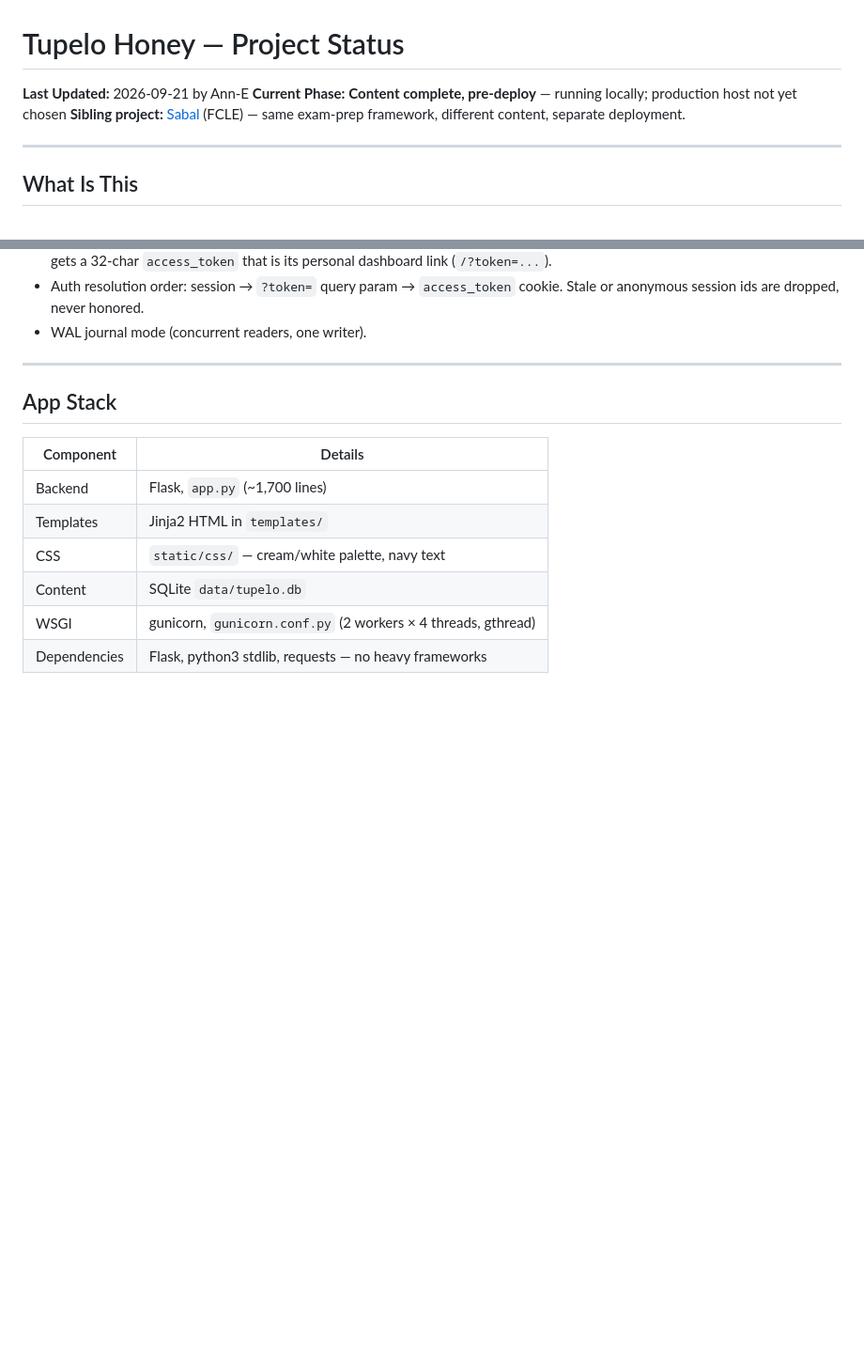
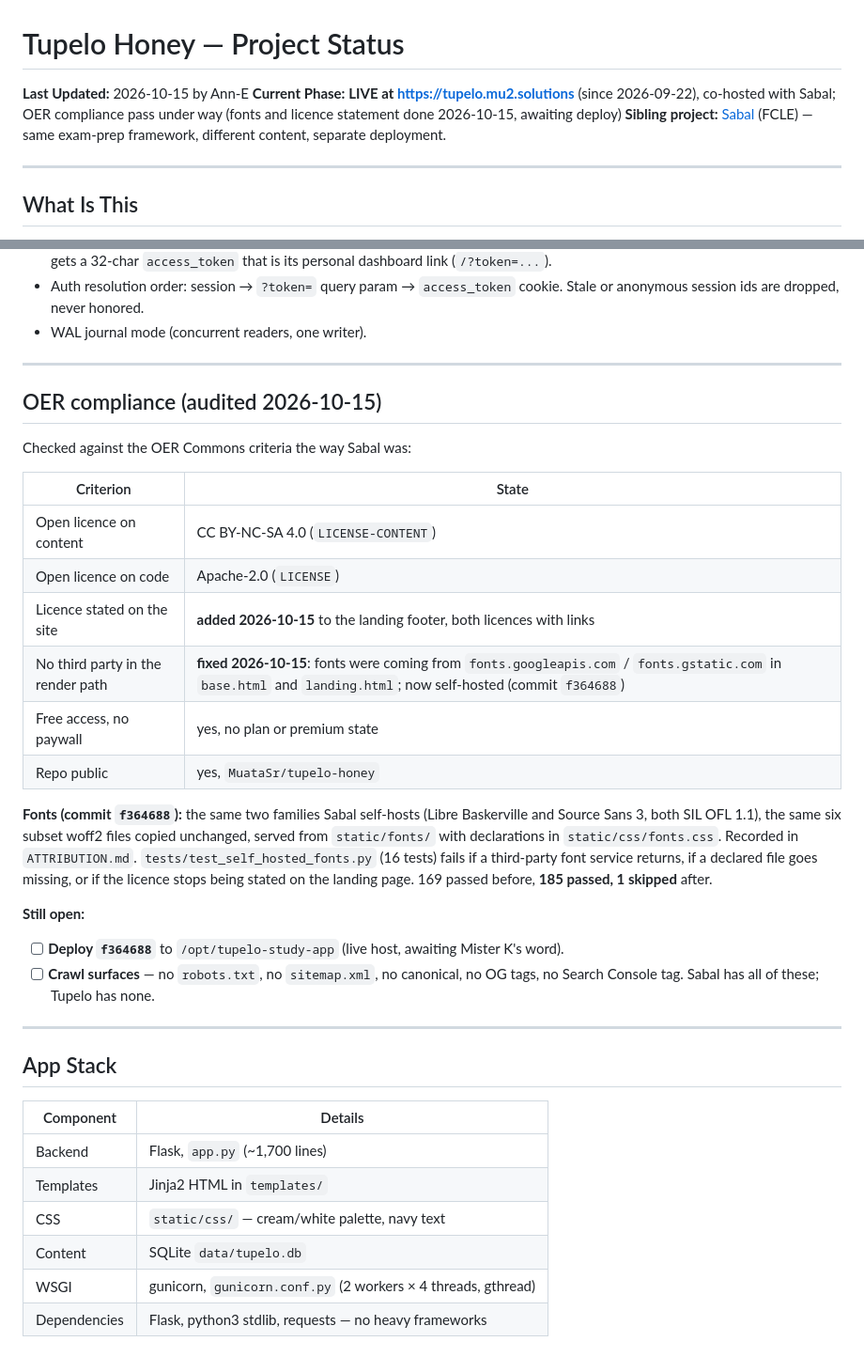
Before and after one commit to MuataSr/tupelo-honey, a Markdown page: PROJECT_STATUS.md, 2 parts joined by grey strips. Shown at 94% size. Rendered like a GitHub page; blank space fills up the shorter version.

Commit message:
docs: record the OER compliance audit, the font fix and the two open items
Corrects stale drift in the same pass: the file still said 'pre-deploy, production host not
yet chosen' while the app has been live at tupelo.mu2.solutions since 2026-09-22.

```diff
--- a/PROJECT_STATUS.md
+++ b/PROJECT_STATUS.md
@@ -1,7 +1,8 @@
 # Tupelo Honey — Project Status
 
-**Last Updated:** 2026-09-21 by Ann-E
-**Current Phase:** **Content complete, pre-deploy** — running locally; production host not yet chosen
+**Last Updated:** 2026-10-15 by Ann-E
+**Current Phase:** **LIVE at https://tupelo.mu2.solutions** (since 2026-09-22), co-hosted with
+Sabal; OER compliance pass under way (fonts and licence statement done 2026-10-15, awaiting deploy)
 **Sibling project:** [Sabal](https://github.com/MuataSr/sabal) (FCLE) — same exam-prep
 framework, different content, separate deployment.
 
@@ -43,6 +44,33 @@ duplicates, zero letter references in explanations.
 - Auth resolution order: session → `?token=` query param → `access_token`
   cookie. Stale or anonymous session ids are dropped, never honored.
 - WAL journal mode (concurrent readers, one writer).
+
+---
+
+## OER compliance (audited 2026-10-15)
+
+Checked against the OER Commons criteria the way Sabal was:
+
+| Criterion | State |
+|---|---|
+| Open licence on content | CC BY-NC-SA 4.0 (`LICENSE-CONTENT`) |
+| Open licence on code | Apache-2.0 (`LICENSE`) |
+| Licence stated on the site | **added 2026-10-15** to the landing footer, both licences with links |
+| No third party in the render path | **fixed 2026-10-15**: fonts were coming from `fonts.googleapis.com` / `fonts.gstatic.com` in `base.html` and `landing.html`; now self-hosted (commit `f364688`) |
+| Free access, no paywall | yes, no plan or premium state |
+| Repo public | yes, `MuataSr/tupelo-honey` |
+
+**Fonts (commit `f364688`):** the same two families Sabal self-hosts (Libre Baskerville and
+Source Sans 3, both SIL OFL 1.1), the same six subset woff2 files copied unchanged, served from
+`static/fonts/` with declarations in `static/css/fonts.css`. Recorded in `ATTRIBUTION.md`.
+`tests/test_self_hosted_fonts.py` (16 tests) fails if a third-party font service returns, if a
+declared file goes missing, or if the licence stops being stated on the landing page.
+169 passed before, **185 passed, 1 skipped** after.
+
+**Still open:**
+- [ ] **Deploy `f364688`** to `/opt/tupelo-study-app` (live host, awaiting Mister K's word).
+- [ ] **Crawl surfaces** — no `robots.txt`, no `sitemap.xml`, no canonical, no OG tags, no
+  Search Console tag. Sabal has all of these; Tupelo has none.
 
 ---
 
```
